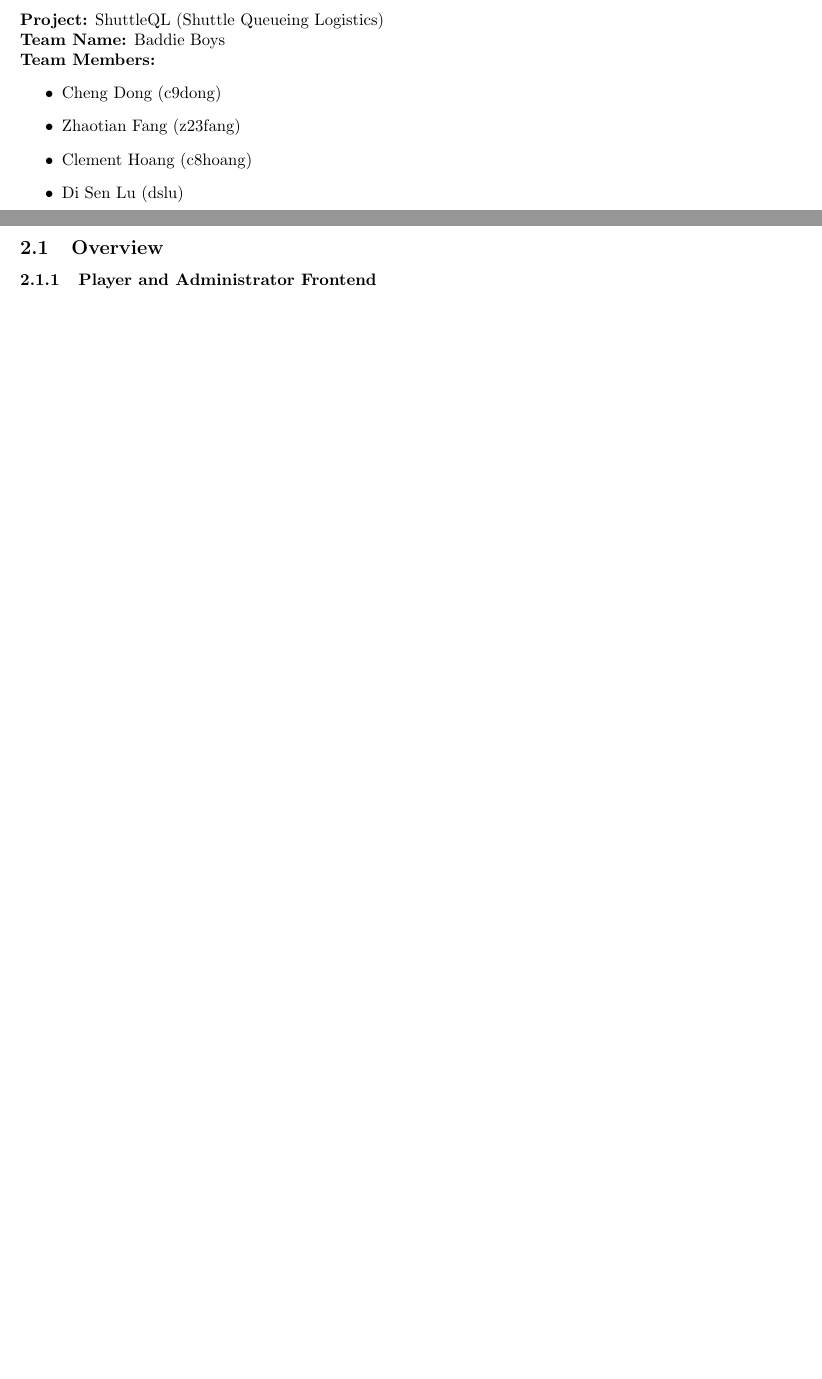
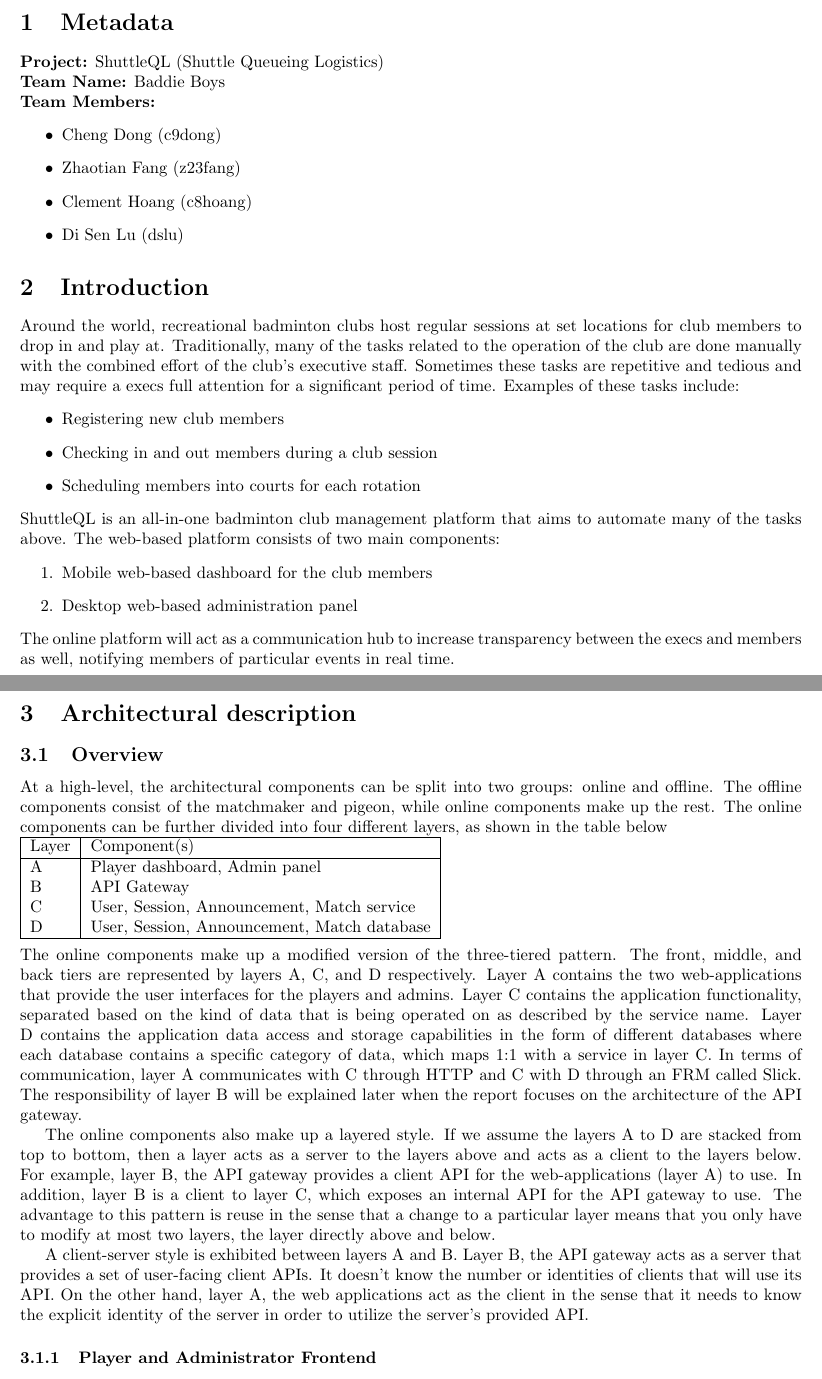
Before and after one commit to shuttleql/meta, a LaTeX document (proposal_docs/d4_25_shuttleql.tex): two parts of pages 2 and 3 of 7 before the commit and two parts of pages 2 and 3 of 8 after it, joined at a grey line, cut at the place of the change, the shorter picture padded with empty space. Compiled offline with pdfLaTeX.

Commit message:
added intro, high level architecture

```diff
--- a/proposal_docs/d4_25_shuttleql.tex
+++ b/proposal_docs/d4_25_shuttleql.tex
@@ -41,10 +41,43 @@
   \item Di Sen Lu (dslu)
 \end{itemize}
 
+\section{Introduction}
+Around the world, recreational badminton clubs host regular sessions at set locations for club members to drop in and play at. Traditionally, many of the tasks related to the operation of the club are done manually with the combined effort of the club's executive staff. Sometimes these tasks are repetitive and tedious and may require a execs full attention for a significant period of time. Examples of these tasks include:
+\begin{itemize}
+\item Registering new club members
+\item Checking in and out members during a club session
+\item Scheduling members into courts for each rotation
+\end{itemize}
+ShuttleQL is an all-in-one badminton club management platform that aims to automate many of the tasks above. The web-based platform consists of two main components:
+\begin{enumerate}
+\item Mobile web-based dashboard for the club members
+\item Desktop web-based administration panel
+\end{enumerate}
+The online platform will act as a communication hub to increase transparency between the execs and members as well, notifying members of particular events in real time.
+
 \newpage
 \section{Architectural description}
 
 \subsection{Overview}
+At a high-level, the architectural components can be split into two groups: online and offline. The offline components consist of the matchmaker and pigeon, while online components make up the rest. The online components can be further divided into four different layers, as shown in the table below \\
+\begin{tabular}{ | l | l | }
+\hline
+Layer & Component(s) \\
+\hline
+A & Player dashboard, Admin panel \\
+B & API Gateway \\
+C & User, Session, Announcement, Match service \\
+D & User, Session, Announcement, Match database \\
+\hline
+\end{tabular} \\ \\
+The online components make up a modified version of the three-tiered pattern. The front, middle, and back tiers are represented by layers A, C, and D respectively. Layer A contains the two web-applications that provide the user interfaces for the players and admins. Layer C contains the application functionality, separated based on the kind of data that is being operated on as described by the service name. Layer D contains the application data access and storage capabilities in the form of different databases where each database contains a specific category of data, which maps 1:1 with a service in layer C. In terms of communication, layer A communicates with C through HTTP and C with D through an FRM called Slick.
+% TODO: Advantages
+The responsibility of layer B will be explained later when the report focuses on the architecture of the API gateway.
+
+The online components also make up a layered style. If we assume the layers A to D are stacked from top to bottom,
+then a layer acts as a server to the layers above and acts as a client to the layers below. For example, layer B, the API gateway provides a client API for the web-applications (layer A) to use. In addition, layer B is a client to layer C, which exposes an internal API for the API gateway to use. The advantage to this pattern is reuse in the sense that a change to a particular layer means that you only have to modify at most two layers, the layer directly above and below.
+
+A client-server style is exhibited between layers A and B. Layer B, the API gateway acts as a server that provides a set of user-facing client APIs. It doesn't know the number or identities of clients that will use its API. On the other hand, layer A, the web applications act as the client in the sense that it needs to know the explicit identity of the server in order to utilize the server's provided API.
 
 \subsubsection{Player and Administrator Frontend}
 The Player and Administrator Frontend are the two interfaces where users can interact with the ShuttleQL. The Player frontend provides users with the ability to view current games, whereas the Admin frontend provides club executives with the ability to start club sessions, manage users, and manage court usage. The main patterns used in these implementations are Flux architecture for data flow in the front-end, as well as multi-layered architecture when communicating with the API gateway. The Flux architecture consists of actions, views, reducers, and stores. It is a one-way data flow pattern where views dispatch actions, which are handled by the reducers in order to update the store, and the changes are propagated back to the views from top to bottom. In the views component, several modules are depended on for rendering. Material UI provides aesthetically pleasing components for the user interface, Router handles the rendering logic based on the URL supplied by the client, and React provides HTML rendering logic. In the Actions component, Axios is a module used to make HTTP requests, and Token Manager is an internal module used to authorize outgoing HTTP requests. Finally, there is a Socket.io client that listens to broadcasts from Pigeon.
```
Also changed, not shown: proposal_docs/d4_25_shuttleql.pdf, proposal_docs/d4_25_shuttleql.tex (8 more changed lines).
